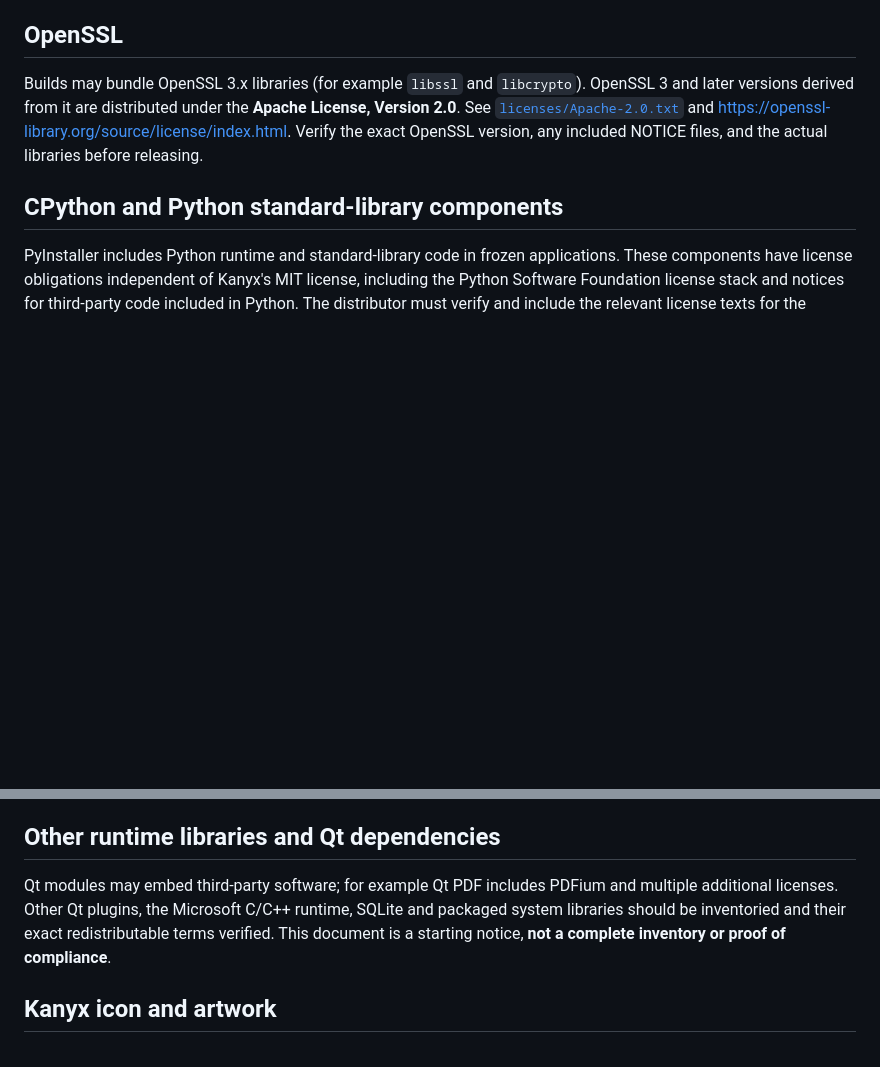
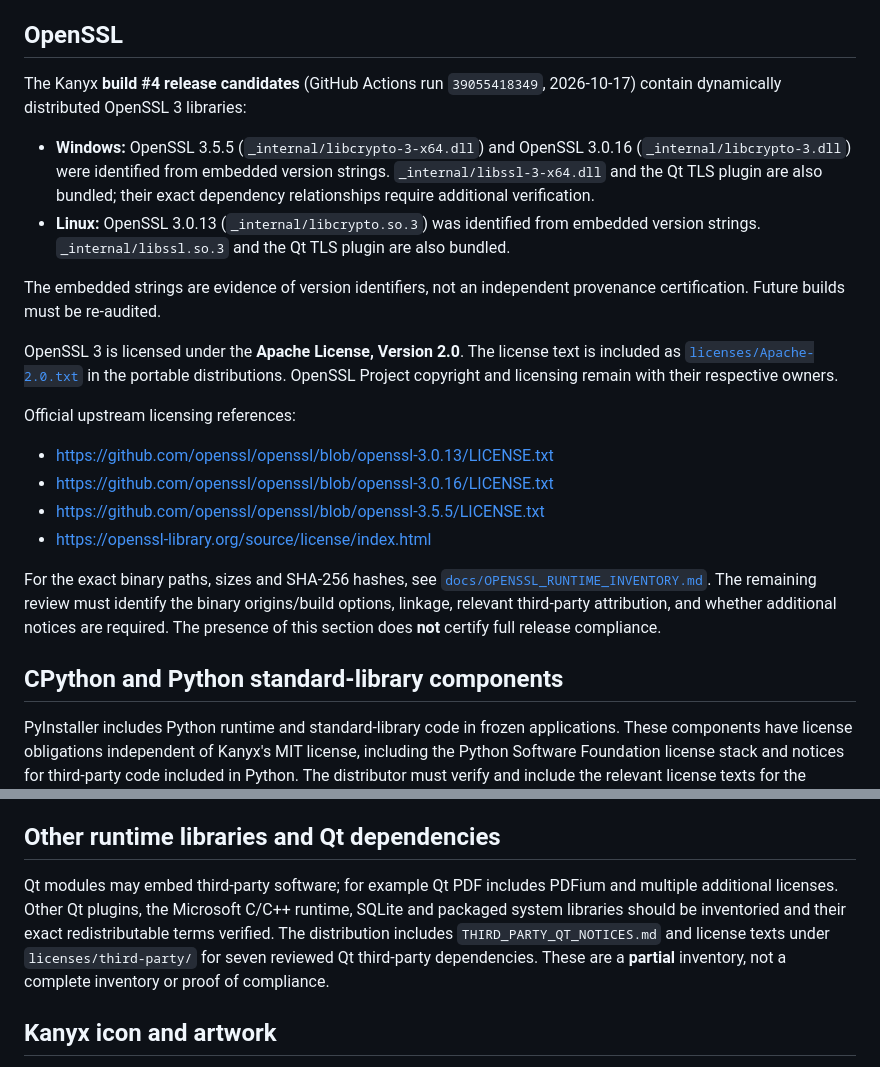
Before and after one commit to zehnzwanzig/kanyx, a Markdown page: THIRD_PARTY_NOTICES.md, 2 parts joined by grey strips. Rendered like a GitHub page; blank space fills up the shorter version.

```diff
--- a/THIRD_PARTY_NOTICES.md
+++ b/THIRD_PARTY_NOTICES.md
@@ -18,7 +18,26 @@ Under the applicable LGPL provisions, recipients must be able to modify and repl
 
 ## OpenSSL
 
-Builds may bundle OpenSSL 3.x libraries (for example `libssl` and `libcrypto`). OpenSSL 3 and later versions derived from it are distributed under the **Apache License, Version 2.0**. See [`licenses/Apache-2.0.txt`](licenses/Apache-2.0.txt) and https://openssl-library.org/source/license/index.html. Verify the exact OpenSSL version, any included NOTICE files, and the actual libraries before releasing.
+The Kanyx **build #4 release candidates** (GitHub Actions run `39055418349`, 2026-10-17) contain dynamically distributed OpenSSL 3 libraries:
+
+- **Windows:** OpenSSL 3.5.5 (`_internal/libcrypto-3-x64.dll`) and OpenSSL 3.0.16 (`_internal/libcrypto-3.dll`) were identified from embedded version strings. `_internal/libssl-3-x64.dll` and the Qt TLS plugin are also bundled; their exact dependency relationships require additional verification.
+- **Linux:** OpenSSL 3.0.13 (`_internal/libcrypto.so.3`) was identified from embedded version strings. `_internal/libssl.so.3` and the Qt TLS plugin are also bundled.
+
+The embedded strings are evidence of version identifiers, not an independent provenance certification. Future builds must be re-audited.
+
+OpenSSL 3 is licensed under the **Apache License, Version 2.0**. The license text is included as [`licenses/Apache-2.0.txt`](licenses/Apache-2.0.txt) in the portable distributions. OpenSSL Project copyright and licensing remain with their respective owners.
+
+Official upstream licensing references:
+- https://github.com/openssl/openssl/blob/openssl-3.0.13/LICENSE.txt
+- https://github.com/openssl/openssl/blob/openssl-3.0.16/LICENSE.txt
+- https://github.com/openssl/openssl/blob/openssl-3.5.5/LICENSE.txt
+- https://openssl-library.org/source/license/index.html
+
+For the exact binary paths, sizes and SHA-256 hashes, see
+[`docs/OPENSSL_RUNTIME_INVENTORY.md`](docs/OPENSSL_RUNTIME_INVENTORY.md).
+The remaining review must identify the binary origins/build options, linkage,
+relevant third-party attribution, and whether additional notices are required.
+The presence of this section does **not** certify full release compliance.
 
 ## CPython and Python standard-library components
 
@@ -41,7 +60,7 @@ PyInstaller is licensed under GPL-2.0-or-later with a bootloader exception allow
 
 ## Other runtime libraries and Qt dependencies
 
-Qt modules may embed third-party software; for example Qt PDF includes PDFium and multiple additional licenses. Other Qt plugins, the Microsoft C/C++ runtime, SQLite and packaged system libraries should be inventoried and their exact redistributable terms verified. This document is a starting notice, **not a complete inventory or proof of compliance**.
+Qt modules may embed third-party software; for example Qt PDF includes PDFium and multiple additional licenses. Other Qt plugins, the Microsoft C/C++ runtime, SQLite and packaged system libraries should be inventoried and their exact redistributable terms verified. The distribution includes `THIRD_PARTY_QT_NOTICES.md` and license texts under `licenses/third-party/` for seven reviewed Qt third-party dependencies. These are a **partial** inventory, not a complete inventory or proof of compliance.
 
 ## Kanyx icon and artwork
 
```
